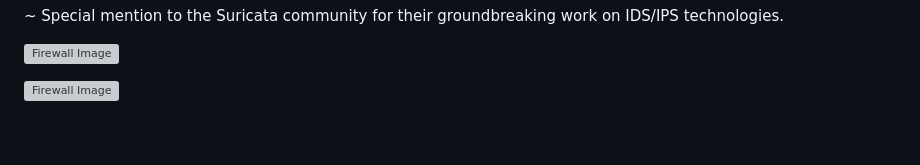
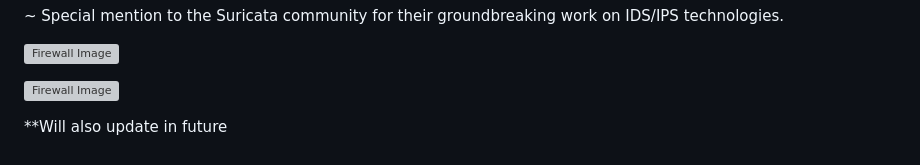
Before and after one commit to heizshubham/IntelAI-Hackathon, a Markdown page: README.md, the part around the change. GitHub-like rendering; grey boxes are pictures that could not be loaded.

```diff
--- a/README.md
+++ b/README.md
@@ -171,3 +171,5 @@ This project is licensed under the MIT License - see the LICENSE file for detail
 
 
 ![Firewall Image](https://drive.google.com/uc?export=view&id=1kXcwc_u6Mh5B9cW_RlApqtlG0CY41g4Y)
+
+**Will also update in future
```
